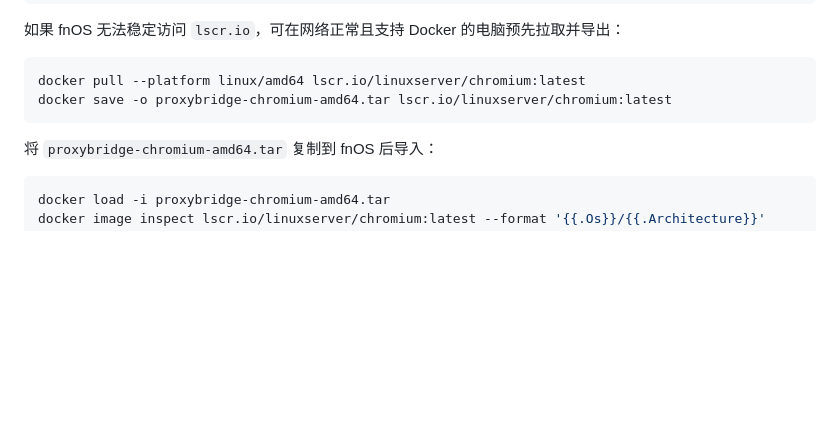
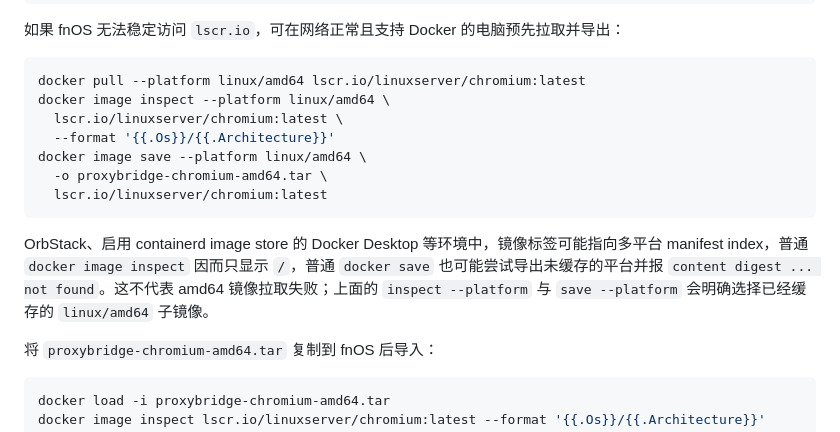
Before and after one commit to nXiaoK/ProxyBridge, a Markdown page: docs/docker.md, the part around the change. Drawn GitHub-style; blank space fills up the shorter version.

Commit message:
修正文档中的多平台镜像导出命令

````diff
--- a/docs/docker.md
+++ b/docs/docker.md
@@ -345,8 +345,15 @@ docker image inspect lscr.io/linuxserver/chromium:latest --format '{{.Os}}/{{.Ar
 
 ```bash
 docker pull --platform linux/amd64 lscr.io/linuxserver/chromium:latest
-docker save -o proxybridge-chromium-amd64.tar lscr.io/linuxserver/chromium:latest
+docker image inspect --platform linux/amd64 \
+  lscr.io/linuxserver/chromium:latest \
+  --format '{{.Os}}/{{.Architecture}}'
+docker image save --platform linux/amd64 \
+  -o proxybridge-chromium-amd64.tar \
+  lscr.io/linuxserver/chromium:latest
 ```
+
+OrbStack、启用 containerd image store 的 Docker Desktop 等环境中，镜像标签可能指向多平台 manifest index，普通 `docker image inspect` 因而只显示 `/`，普通 `docker save` 也可能尝试导出未缓存的平台并报 `content digest ... not found`。这不代表 amd64 镜像拉取失败；上面的 `inspect --platform` 与 `save --platform` 会明确选择已经缓存的 `linux/amd64` 子镜像。
 
 将 `proxybridge-chromium-amd64.tar` 复制到 fnOS 后导入：
 
````
